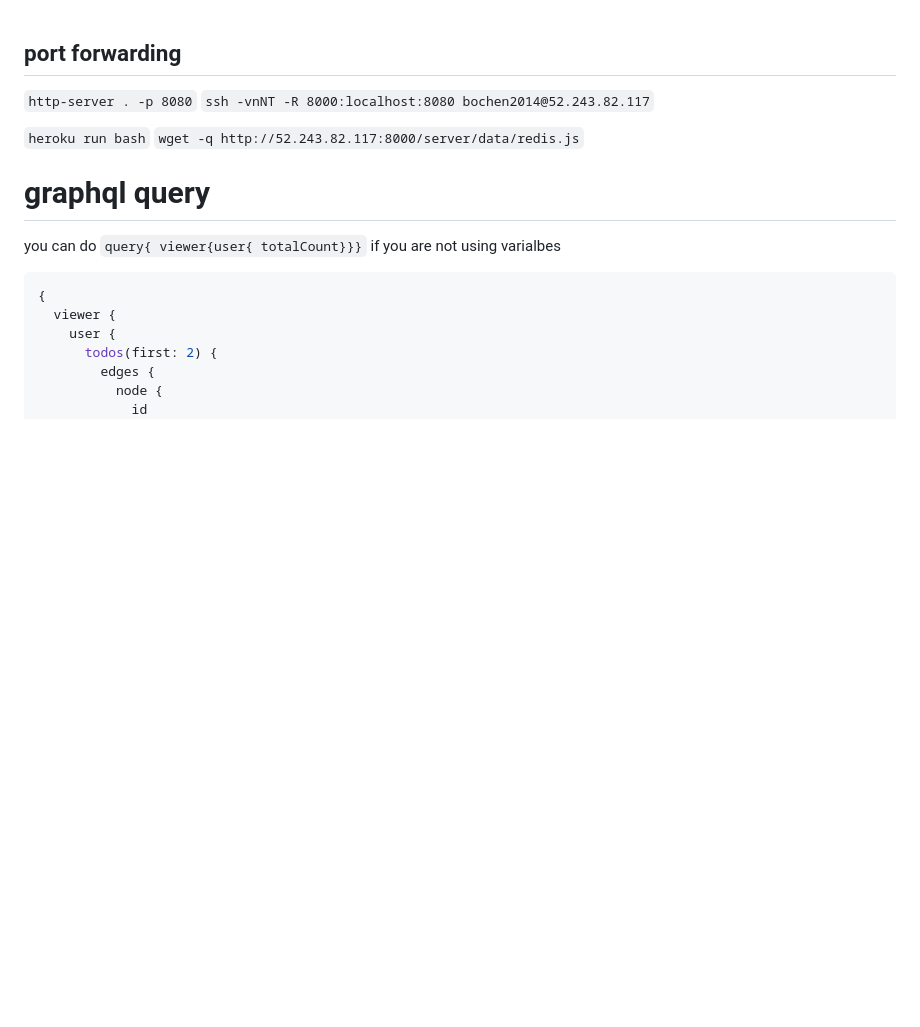
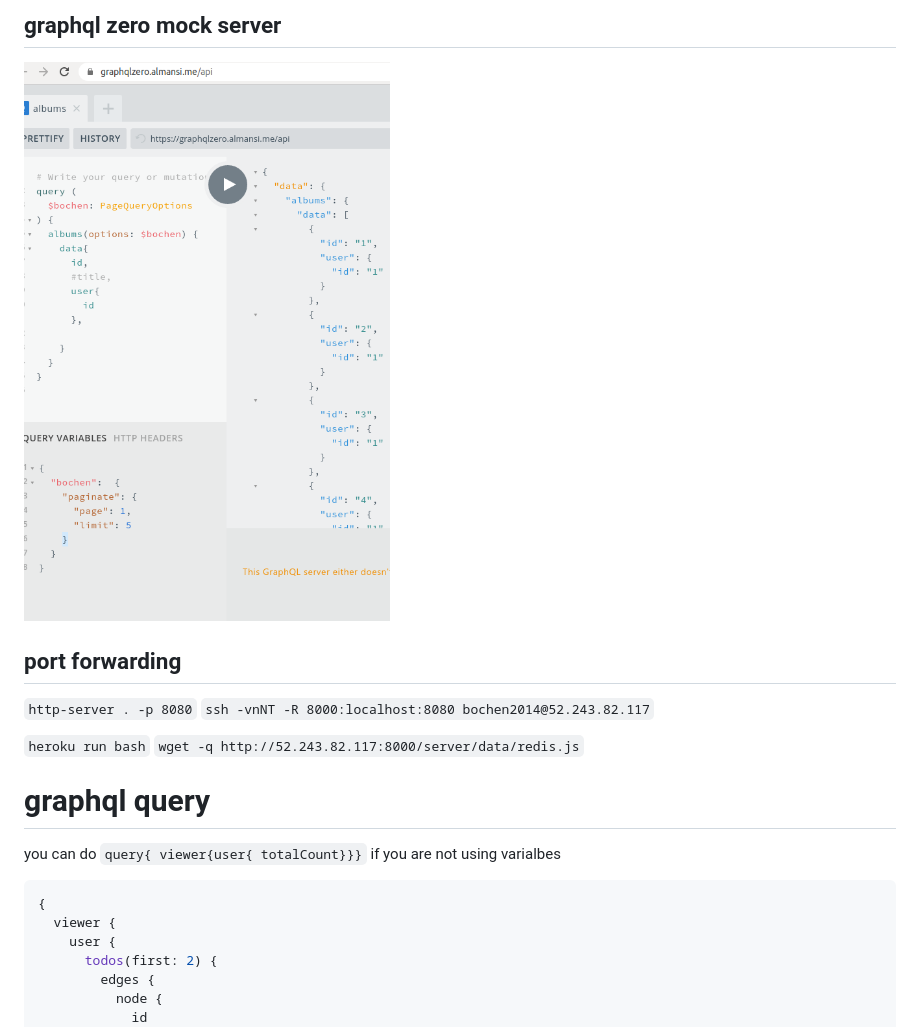
Before and after one commit to bchenSyd/relay-todo-modern, a Markdown page: README.md, the part around the change. Drawn GitHub-style; pictures changed too: graphqlzero.png (added); blank space fills up the shorter version.

```diff
--- a/README.md
+++ b/README.md
@@ -1,3 +1,6 @@
+## graphql zero mock server
+
+![](./graphqlzero.png)
 ## port forwarding
 `http-server . -p 8080`
 `ssh -vnNT -R 8000:localhost:8080 bochen2014@52.243.82.117`
```
